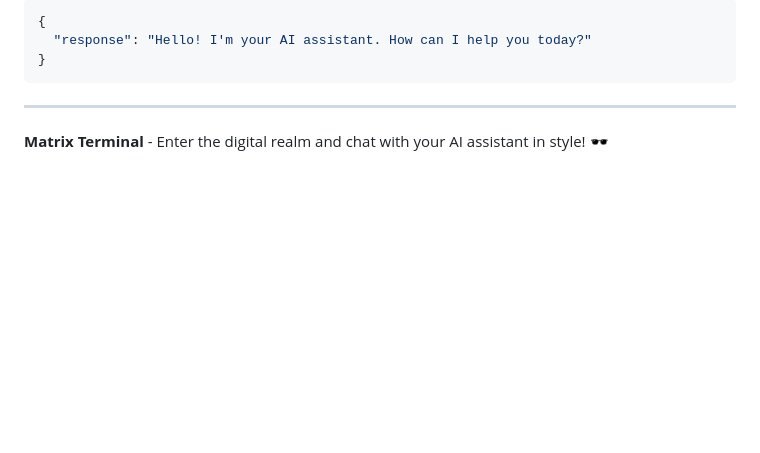
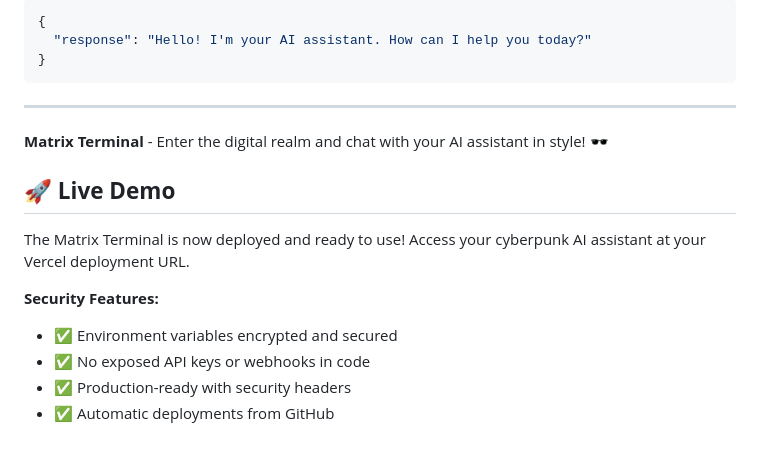
Before and after one commit to bimpce/claude-code-test, a Markdown page: README.md, the part around the change. Drawn GitHub-style; blank space fills up the shorter version.

Commit message:
docs: Add deployment status and security features
- Document live demo availability
- Highlight security implementation
- Confirm production deployment ready

```diff
--- a/README.md
+++ b/README.md
@@ -128,3 +128,13 @@ Example n8n response format:
 ---
 
 **Matrix Terminal** - Enter the digital realm and chat with your AI assistant in style! 🕶️
+
+## 🚀 **Live Demo**
+
+The Matrix Terminal is now deployed and ready to use! Access your cyberpunk AI assistant at your Vercel deployment URL.
+
+**Security Features:**
+- ✅ Environment variables encrypted and secured
+- ✅ No exposed API keys or webhooks in code
+- ✅ Production-ready with security headers
+- ✅ Automatic deployments from GitHub
```
